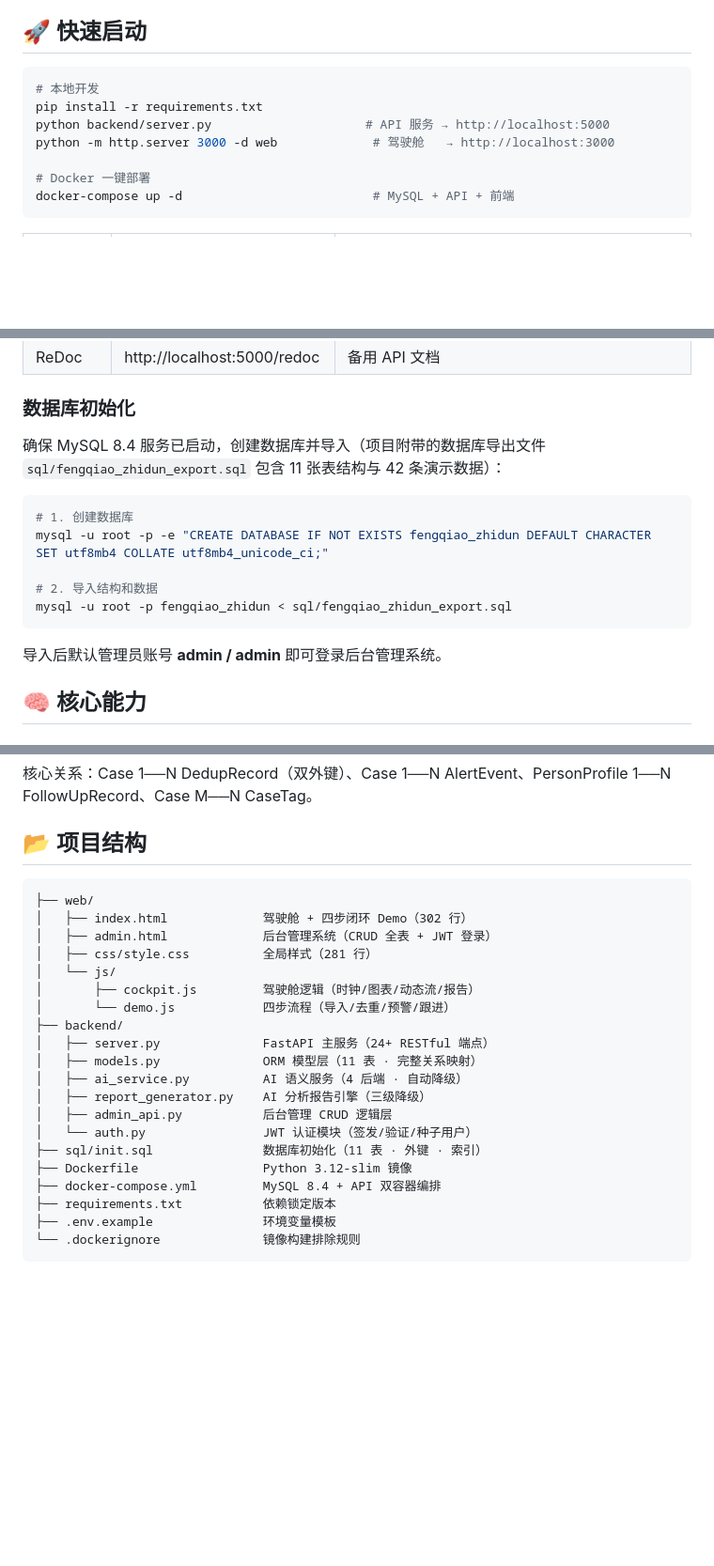
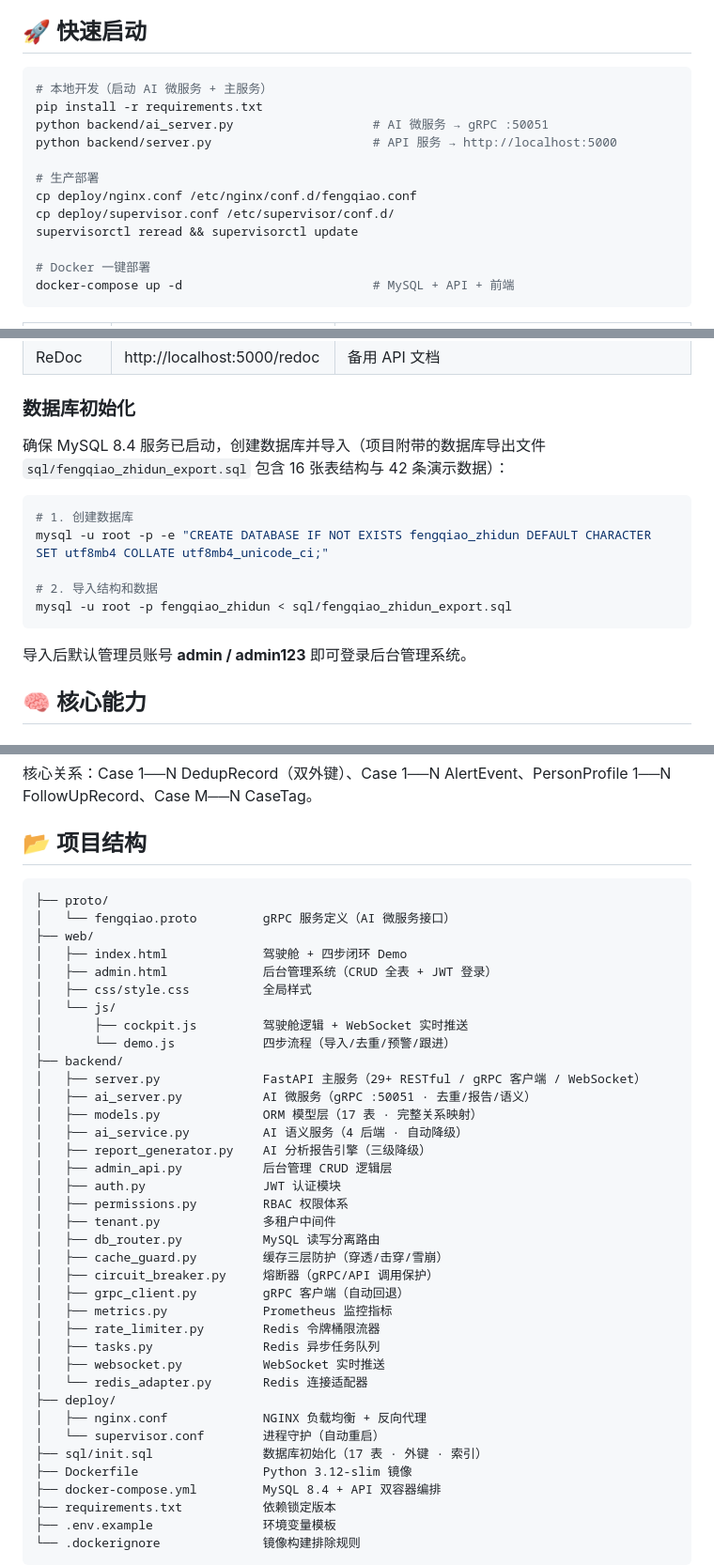
Before and after one commit to lyf639/fengqiao-zhidun, a Markdown page: README.md, 3 parts joined by grey strips. Shown at 94% size. Rendered like a GitHub page; blank space fills up the shorter version.

Commit message:
[docs] Fix outdated README: table counts, admin password, project structure, quick-start

````diff
--- a/README.md
+++ b/README.md
@@ -5,10 +5,15 @@
 ## 🚀 快速启动
 
 ```bash
-# 本地开发
+# 本地开发（启动 AI 微服务 + 主服务）
 pip install -r requirements.txt
-python backend/server.py                     # API 服务 → http://localhost:5000
-python -m http.server 3000 -d web             # 驾驶舱   → http://localhost:3000
+python backend/ai_server.py                   # AI 微服务 → gRPC :50051
+python backend/server.py                      # API 服务 → http://localhost:5000
+
+# 生产部署
+cp deploy/nginx.conf /etc/nginx/conf.d/fengqiao.conf
+cp deploy/supervisor.conf /etc/supervisor/conf.d/
+supervisorctl reread && supervisorctl update
 
 # Docker 一键部署
 docker-compose up -d                          # MySQL + API + 前端
@@ -23,7 +28,7 @@ docker-compose up -d                          # MySQL + API + 前端
 
 ### 数据库初始化
 
-确保 MySQL 8.4 服务已启动，创建数据库并导入（项目附带的数据库导出文件 `sql/fengqiao_zhidun_export.sql` 包含 11 张表结构与 42 条演示数据）：
+确保 MySQL 8.4 服务已启动，创建数据库并导入（项目附带的数据库导出文件 `sql/fengqiao_zhidun_export.sql` 包含 16 张表结构与 42 条演示数据）：
 
 ```bash
 # 1. 创建数据库
@@ -33,7 +38,7 @@ mysql -u root -p -e "CREATE DATABASE IF NOT EXISTS fengqiao_zhidun DEFAULT CHARA
 mysql -u root -p fengqiao_zhidun < sql/fengqiao_zhidun_export.sql
 ```
 
-导入后默认管理员账号 **admin / admin** 即可登录后台管理系统。
+导入后默认管理员账号 **admin / admin123** 即可登录后台管理系统。
 
 ## 🧠 核心能力
 
@@ -289,21 +294,38 @@ mysql -u root -p fengqiao_zhidun < sql/fengqiao_zhidun_export.sql
 ## 📂 项目结构
 
 ```
+├── proto/
+│   └── fengqiao.proto         gRPC 服务定义（AI 微服务接口）
 ├── web/
-│   ├── index.html             驾驶舱 + 四步闭环 Demo（302 行）
+│   ├── index.html             驾驶舱 + 四步闭环 Demo
 │   ├── admin.html             后台管理系统（CRUD 全表 + JWT 登录）
-│   ├── css/style.css          全局样式（281 行）
+│   ├── css/style.css          全局样式
 │   └── js/
-│       ├── cockpit.js         驾驶舱逻辑（时钟/图表/动态流/报告）
+│       ├── cockpit.js         驾驶舱逻辑 + WebSocket 实时推送
 │       └── demo.js            四步流程（导入/去重/预警/跟进）
 ├── backend/
-│   ├── server.py              FastAPI 主服务（24+ RESTful 端点）
-│   ├── models.py              ORM 模型层（11 表 · 完整关系映射）
+│   ├── server.py              FastAPI 主服务（29+ RESTful / gRPC 客户端 / WebSocket）
+│   ├── ai_server.py           AI 微服务（gRPC :50051 · 去重/报告/语义）
+│   ├── models.py              ORM 模型层（17 表 · 完整关系映射）
 │   ├── ai_service.py          AI 语义服务（4 后端 · 自动降级）
 │   ├── report_generator.py    AI 分析报告引擎（三级降级）
 │   ├── admin_api.py           后台管理 CRUD 逻辑层
-│   └── auth.py                JWT 认证模块（签发/验证/种子用户）
-├── sql/init.sql               数据库初始化（11 表 · 外键 · 索引）
+│   ├── auth.py                JWT 认证模块
+│   ├── permissions.py         RBAC 权限体系
+│   ├── tenant.py              多租户中间件
+│   ├── db_router.py           MySQL 读写分离路由
+│   ├── cache_guard.py         缓存三层防护（穿透/击穿/雪崩）
+│   ├── circuit_breaker.py     熔断器（gRPC/API 调用保护）
+│   ├── grpc_client.py         gRPC 客户端（自动回退）
+│   ├── metrics.py             Prometheus 监控指标
+│   ├── rate_limiter.py        Redis 令牌桶限流器
+│   ├── tasks.py               Redis 异步任务队列
+│   ├── websocket.py           WebSocket 实时推送
+│   └── redis_adapter.py       Redis 连接适配器
+├── deploy/
+│   ├── nginx.conf             NGINX 负载均衡 + 反向代理
+│   └── supervisor.conf        进程守护（自动重启）
+├── sql/init.sql               数据库初始化（17 表 · 外键 · 索引）
 ├── Dockerfile                 Python 3.12-slim 镜像
 ├── docker-compose.yml         MySQL 8.4 + API 双容器编排
 ├── requirements.txt           依赖锁定版本
````
Also changed, not shown: other parts of README.md (+4 -4 lines).
